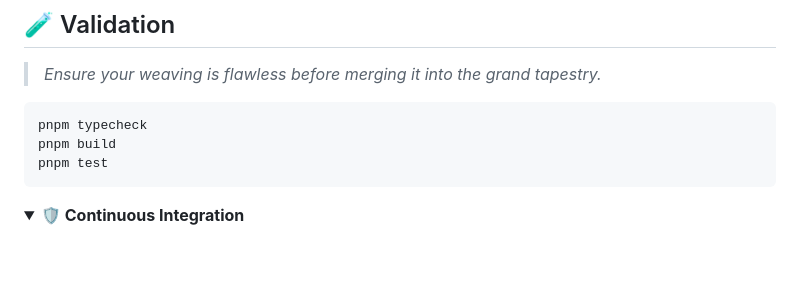
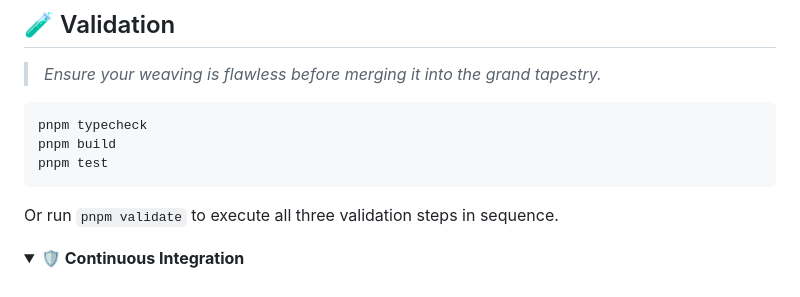
Before and after one commit to dmedlin87/GitWeaver, a Markdown page: README.md, the part around the change. Rendered like a GitHub page; folded sections open; blank space fills up the shorter version.

Commit message:
feat: add validation command to README for streamlined testing process

````diff
--- a/README.md
+++ b/README.md
@@ -135,6 +135,8 @@ pnpm build
 pnpm test
 ```
 
+Or run `pnpm validate` to execute all three validation steps in sequence.
+
 <details>
 <summary><b>🛡️ Continuous Integration</b></summary>
 <br/>
````
